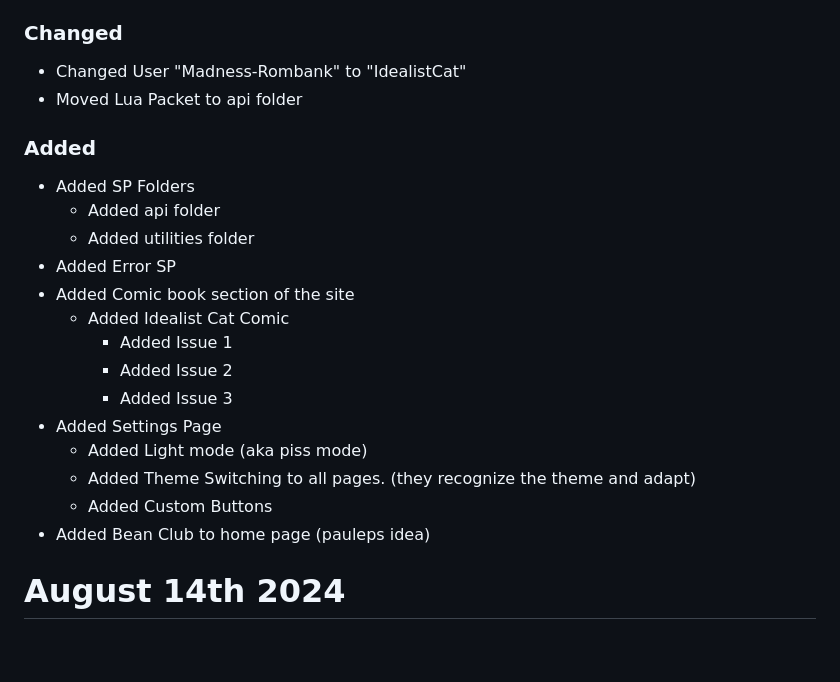
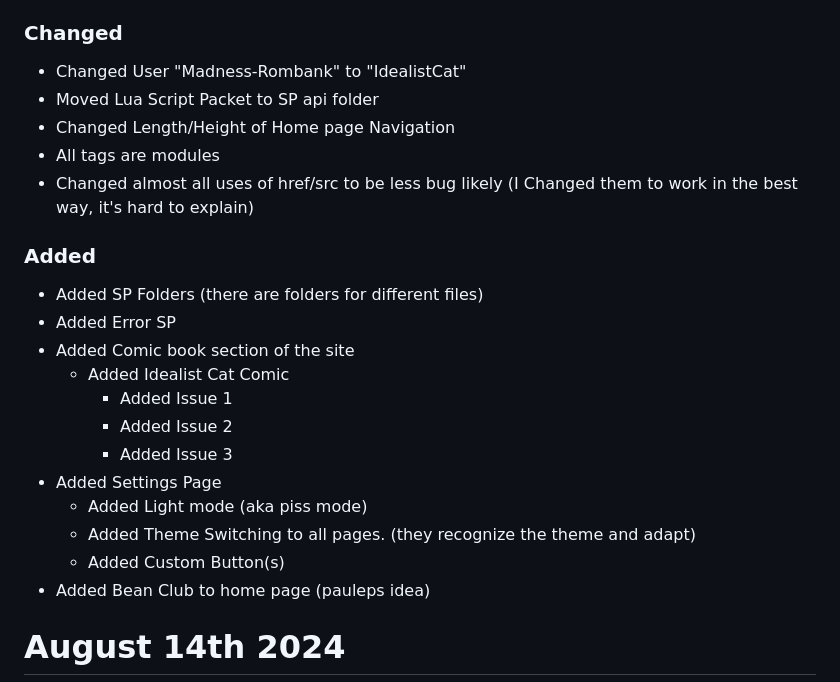
Before and after one commit to DragginGroup/Site, a Markdown page: CHANGELOG.md, the part around the change. GitHub-like rendering; blank space fills up the shorter version.

Commit message:
changes being logged

```diff
--- a/CHANGELOG.md
+++ b/CHANGELOG.md
@@ -2,11 +2,12 @@
 ## v0.2.5
 ### Changed
 - Changed User "Madness-Rombank" to "IdealistCat"
-- Moved Lua Packet to api folder
+- Moved Lua Script Packet to SP api folder
+- Changed Length/Height of Home page Navigation
+- All <script> tags are modules
+- Changed almost all uses of href/src to be less bug likely (I Changed them to work in the best way, it's hard to explain)
 ### Added
-- Added SP Folders
-  - Added api folder
-  - Added utilities folder
+- Added SP Folders (there are folders for different files)
 - Added Error SP
 - Added Comic book section of the site
   - Added Idealist Cat Comic
@@ -16,7 +17,7 @@
 - Added Settings Page
   - Added Light mode (aka piss mode)
   - Added Theme Switching to all pages. (they recognize the theme and adapt)
-  - Added Custom Buttons
+  - Added Custom Button(s)
 - Added Bean Club to home page (pauleps idea)
 
 # August 14th 2024
```
